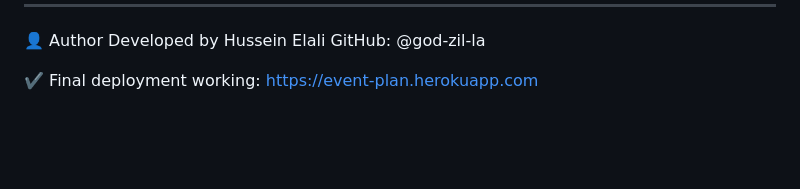
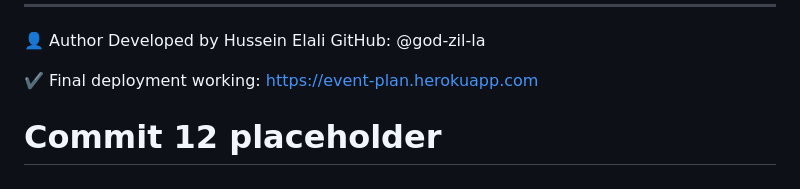
Before and after one commit to God-zil-la/project3, a Markdown page: README.md, the part around the change. Rendered like a GitHub page; blank space fills up the shorter version.

```diff
--- a/README.md
+++ b/README.md
@@ -598,3 +598,5 @@ Developed by Hussein Elali
 GitHub: @god-zil-la
 
 ✔️ Final deployment working: [https://event-plan.herokuapp.com](https://event-plan-10650f39d687.herokuapp.com/register/)
+
+# Commit 12 placeholder
```
